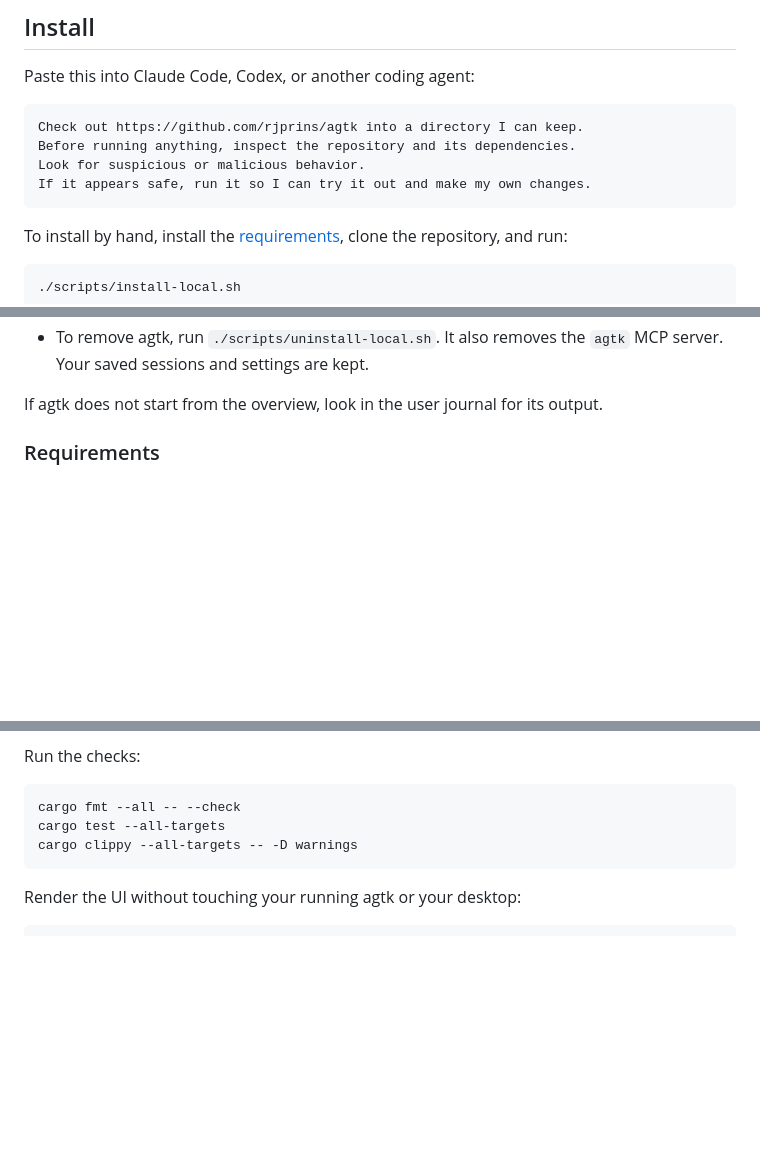
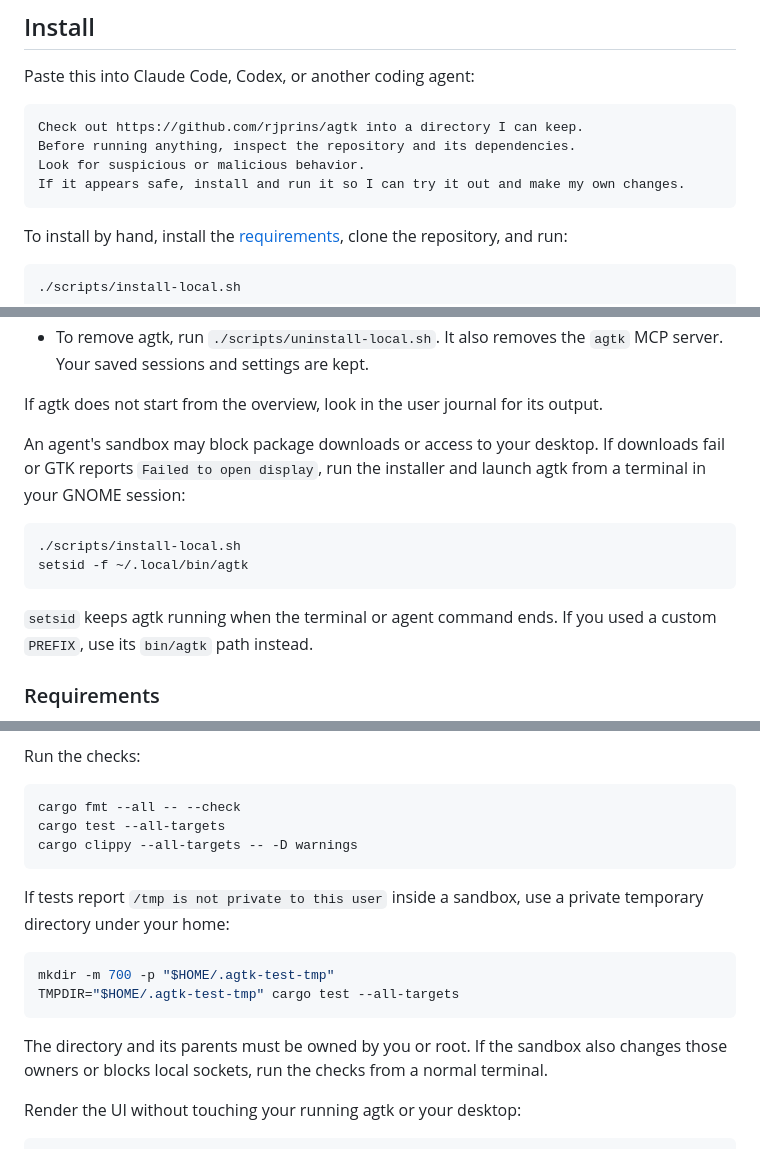
Before and after one commit to rjprins/agtk, a Markdown page: README.md, 3 parts joined by grey strips. Rendered like a GitHub page; blank space fills up the shorter version.

Commit message:
docs: clarify installation and sandbox troubleshooting
Ask the agent to install and run agtk. Document detached desktop launching and a private temporary directory for tests when sandbox restrictions block the usual workflow.

````diff
--- a/README.md
+++ b/README.md
@@ -29,7 +29,7 @@ Paste this into Claude Code, Codex, or another coding agent:
 Check out https://github.com/rjprins/agtk into a directory I can keep.
 Before running anything, inspect the repository and its dependencies.
 Look for suspicious or malicious behavior.
-If it appears safe, run it so I can try it out and make my own changes.
+If it appears safe, install and run it so I can try it out and make my own changes.
 ```
 
 To install by hand, install the [requirements](#requirements), clone the repository, and run:
@@ -46,6 +46,15 @@ This builds agtk, links its binaries under `~/.local/bin`, and adds a GNOME laun
 - To remove agtk, run `./scripts/uninstall-local.sh`. It also removes the `agtk` MCP server. Your saved sessions and settings are kept.
 
 If agtk does not start from the overview, look in the user journal for its output.
+
+An agent's sandbox may block package downloads or access to your desktop. If downloads fail or GTK reports `Failed to open display`, run the installer and launch agtk from a terminal in your GNOME session:
+
+```sh
+./scripts/install-local.sh
+setsid -f ~/.local/bin/agtk
+```
+
+`setsid` keeps agtk running when the terminal or agent command ends. If you used a custom `PREFIX`, use its `bin/agtk` path instead.
 
 ### Requirements
 
@@ -240,6 +249,15 @@ cargo test --all-targets
 cargo clippy --all-targets -- -D warnings
 ```
 
+If tests report `/tmp is not private to this user` inside a sandbox, use a private temporary directory under your home:
+
+```sh
+mkdir -m 700 -p "$HOME/.agtk-test-tmp"
+TMPDIR="$HOME/.agtk-test-tmp" cargo test --all-targets
+```
+
+The directory and its parents must be owned by you or root. If the sandbox also changes those owners or blocks local sockets, run the checks from a normal terminal.
+
 Render the UI without touching your running agtk or your desktop:
 
 ```sh
````
